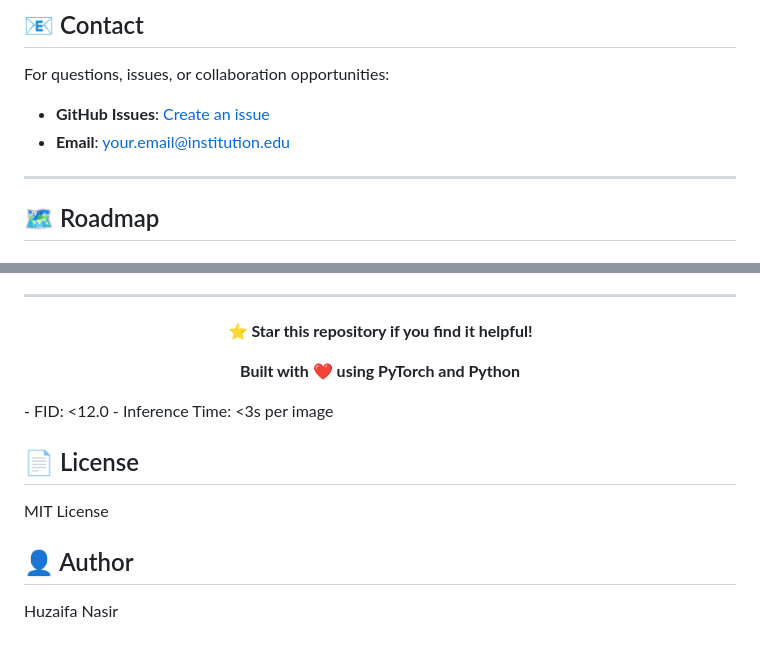
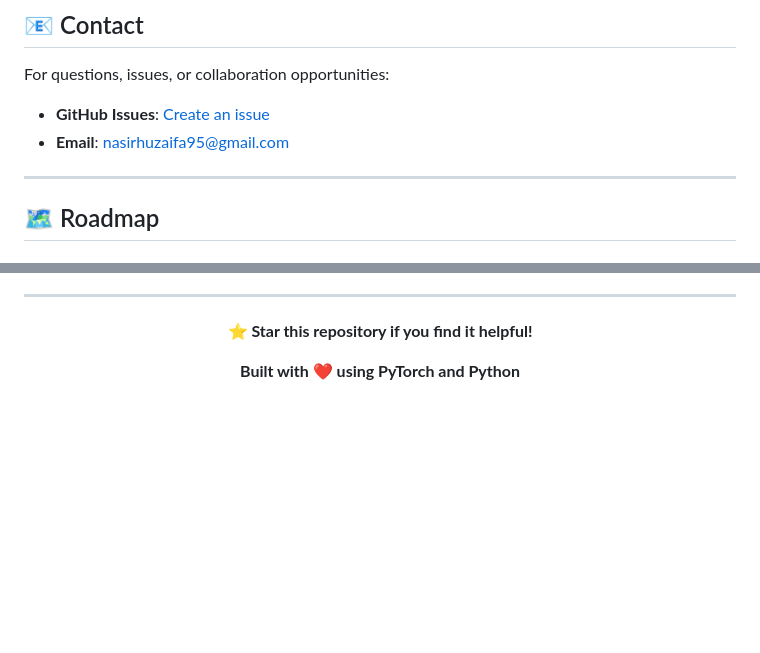
Before and after one commit to Huzaifanasir95/AI-Virtual-TryOn, a Markdown page: README.md, 2 parts joined by grey strips. Rendered like a GitHub page; blank space fills up the shorter version.

```diff
--- a/README.md
+++ b/README.md
@@ -650,7 +676,7 @@ Contributions are welcome! Please feel free to submit a Pull Request. For major
 For questions, issues, or collaboration opportunities:
 
 - **GitHub Issues**: [Create an issue](https://github.com/yourusername/AI-Virtual-TryOn/issues)
-- **Email**: your.email@institution.edu
+- **Email**: nasirhuzaifa95@gmail.com
 
 ---
 
@@ -739,13 +765,3 @@ For questions, issues, or collaboration opportunities:
 **Built with ❤️ using PyTorch and Python**
 
 </div>
-- FID: <12.0
-- Inference Time: <3s per image
-
-## 📄 License
-
-MIT License
-
-## 👤 Author
-
-Huzaifa Nasir
```
Also changed, not shown: other parts of README.md (+50 -24 lines).
